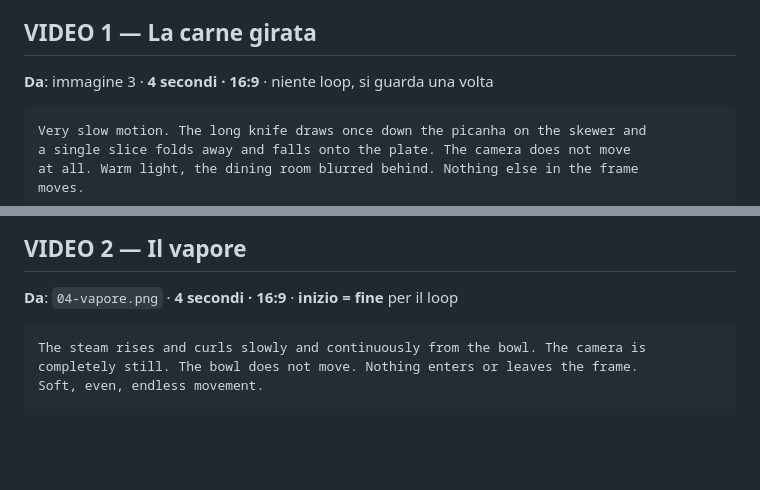
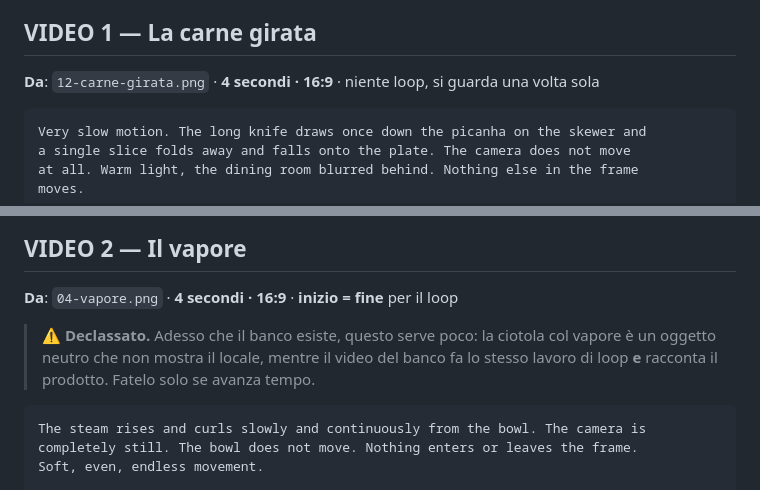
Before and after one commit to YouMei2/site-xsapori, a Markdown page: PROMPT-IMMAGINI.md, 2 parts joined by grey strips. Rendered like a GitHub page; blank space fills up the shorter version.

````diff
--- a/PROMPT-IMMAGINI.md
+++ b/PROMPT-IMMAGINI.md
@@ -425,7 +435,8 @@ Consegna in WebM e MP4, sotto 2 MB per file.
 
 ## VIDEO 1 — La carne girata
 
-**Da**: immagine 3 · **4 secondi · 16:9** · niente loop, si guarda una volta
+**Da**: `12-carne-girata.png` · **4 secondi · 16:9** · niente loop, si guarda
+una volta sola
 
 ```
 Very slow motion. The long knife draws once down the picanha on the skewer and
@@ -444,6 +455,11 @@ the furniture or the light.
 
 **Da**: `04-vapore.png` · **4 secondi · 16:9** · **inizio = fine** per il loop
 
+> ⚠️ **Declassato.** Adesso che il banco esiste, questo serve poco: la ciotola
+> col vapore è un oggetto neutro che non mostra il locale, mentre il video del
+> banco fa lo stesso lavoro di loop **e** racconta il prodotto. Fatelo solo se
+> avanza tempo.
+
 ```
 The steam rises and curls slowly and continuously from the bowl. The camera is
 completely still. The bowl does not move. Nothing enters or leaves the frame.
````
Also changed, not shown: other parts of PROMPT-IMMAGINI.md (+25 -11 lines).
